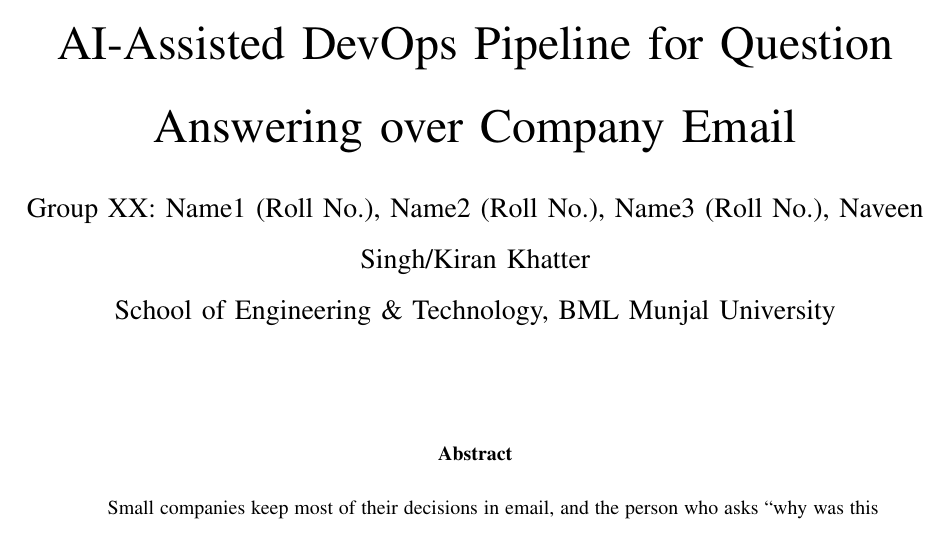
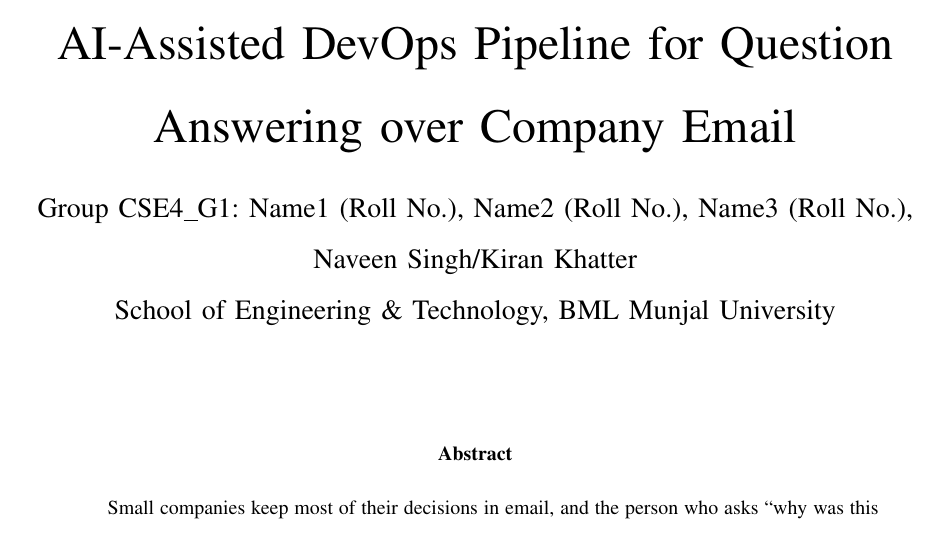
Before and after one commit to ninadw25/AI_devops_loremind, a LaTeX paper (paper/main.tex): part of page 1 of 20, cut so that both start at the same text. Compiled offline with pdfLaTeX.

Commit message:
Paper: group CSE4_G1, PDF renamed

```diff
--- a/paper/main.tex
+++ b/paper/main.tex
@@ -13,8 +13,8 @@
 
 \title{Ontology-Typed GraphRAG with an AI-Assisted DevOps Pipeline for Question Answering over Company Email}
 
-% TODO(team): replace names and roll numbers; keep only YOUR instructor's name (Naveen Singh OR Kiran Khatter) and your group number.
-\author{Group XX: Name1 (Roll No.), Name2 (Roll No.), Name3 (Roll No.), Naveen Singh/Kiran Khatter\\
+% TODO(team): replace names and roll numbers; keep only YOUR instructor's name (Naveen Singh OR Kiran Khatter).
+\author{Group CSE4\_G1: Name1 (Roll No.), Name2 (Roll No.), Name3 (Roll No.), Naveen Singh/Kiran Khatter\\
 School of Engineering \& Technology, BML Munjal University}
 
 \maketitle
```
Also changed, not shown: paper/CSE4_G1.pdf (added), paper/draft-preview.pdf (deleted).
